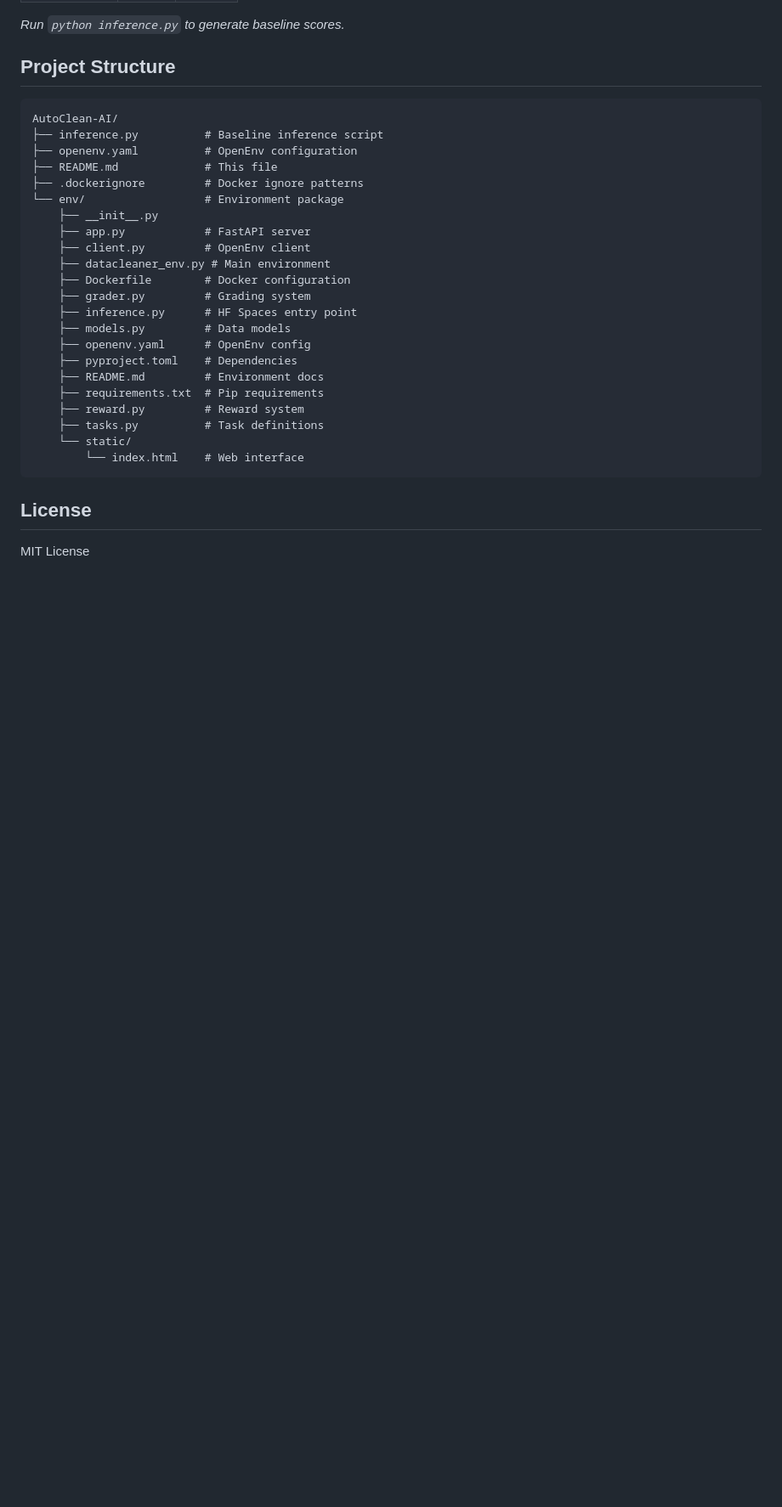
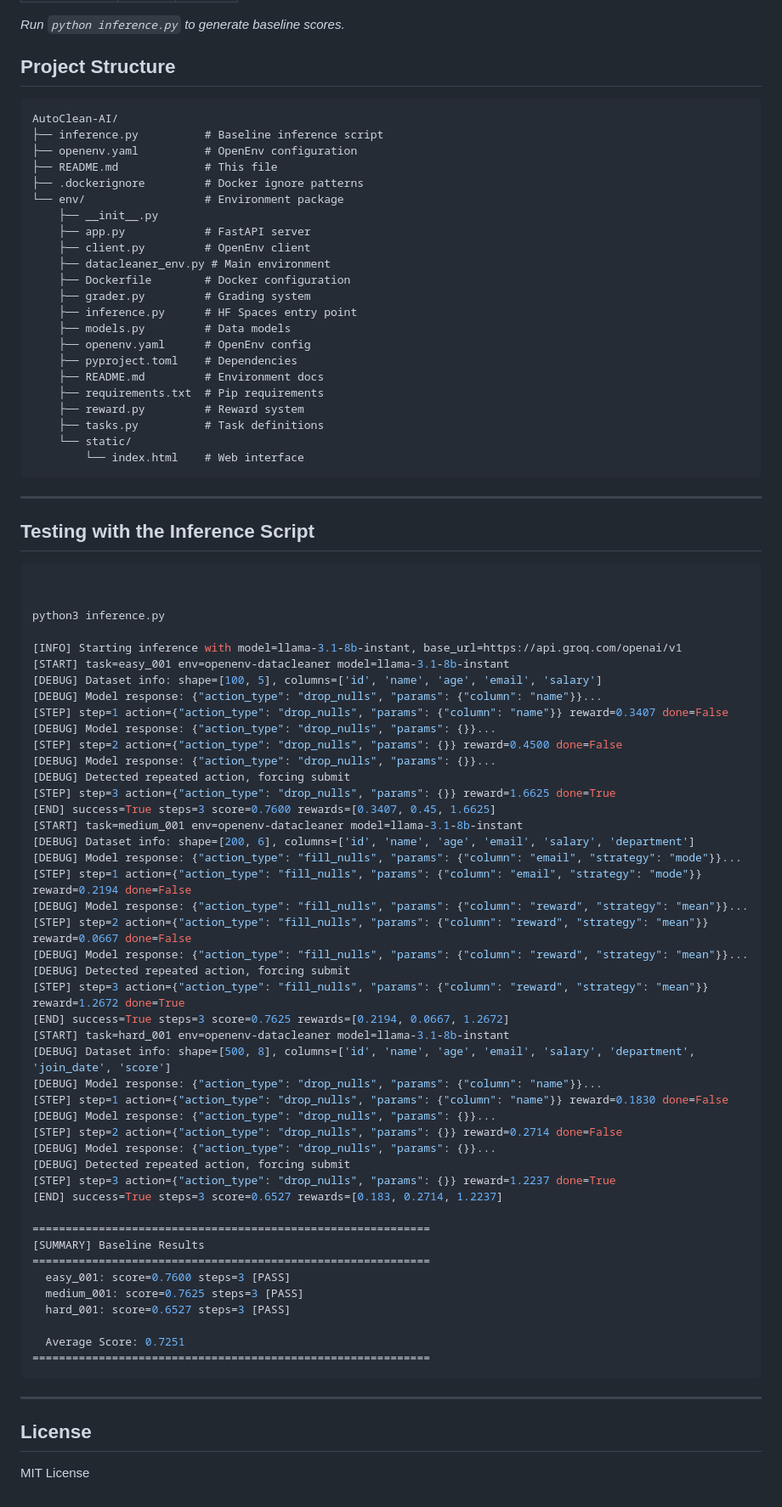
Before and after one commit to SairajMN/AutoClean-AI, a Markdown page: README.md, the part around one of its changes. Shown at 85% size. GitHub-like rendering; blank space fills up the shorter version.

````diff
--- a/README.md
+++ b/README.md
@@ -167,6 +169,59 @@ AutoClean-AI/
         └── index.html    # Web interface
 ```
 
+---
+
+## Testing with the Inference Script
+
+```bash
+
+
+python3 inference.py
+
+[INFO] Starting inference with model=llama-3.1-8b-instant, base_url=https://api.groq.com/openai/v1
+[START] task=easy_001 env=openenv-datacleaner model=llama-3.1-8b-instant
+[DEBUG] Dataset info: shape=[100, 5], columns=['id', 'name', 'age', 'email', 'salary']
+[DEBUG] Model response: {"action_type": "drop_nulls", "params": {"column": "name"}}...
+[STEP] step=1 action={"action_type": "drop_nulls", "params": {"column": "name"}} reward=0.3407 done=False
+[DEBUG] Model response: {"action_type": "drop_nulls", "params": {}}...
+[STEP] step=2 action={"action_type": "drop_nulls", "params": {}} reward=0.4500 done=False
+[DEBUG] Model response: {"action_type": "drop_nulls", "params": {}}...
+[DEBUG] Detected repeated action, forcing submit
+[STEP] step=3 action={"action_type": "drop_nulls", "params": {}} reward=1.6625 done=True
+[END] success=True steps=3 score=0.7600 rewards=[0.3407, 0.45, 1.6625]
+[START] task=medium_001 env=openenv-datacleaner model=llama-3.1-8b-instant
+[DEBUG] Dataset info: shape=[200, 6], columns=['id', 'name', 'age', 'email', 'salary', 'department']
+[DEBUG] Model response: {"action_type": "fill_nulls", "params": {"column": "email", "strategy": "mode"}}...
+[STEP] step=1 action={"action_type": "fill_nulls", "params": {"column": "email", "strategy": "mode"}} reward=0.2194 done=False
+[DEBUG] Model response: {"action_type": "fill_nulls", "params": {"column": "reward", "strategy": "mean"}}...
+[STEP] step=2 action={"action_type": "fill_nulls", "params": {"column": "reward", "strategy": "mean"}} reward=0.0667 done=False
+[DEBUG] Model response: {"action_type": "fill_nulls", "params": {"column": "reward", "strategy": "mean"}}...
+[DEBUG] Detected repeated action, forcing submit
+[STEP] step=3 action={"action_type": "fill_nulls", "params": {"column": "reward", "strategy": "mean"}} reward=1.2672 done=True
+[END] success=True steps=3 score=0.7625 rewards=[0.2194, 0.0667, 1.2672]
+[START] task=hard_001 env=openenv-datacleaner model=llama-3.1-8b-instant
+[DEBUG] Dataset info: shape=[500, 8], columns=['id', 'name', 'age', 'email', 'salary', 'department', 'join_date', 'score']
+[DEBUG] Model response: {"action_type": "drop_nulls", "params": {"column": "name"}}...
+[STEP] step=1 action={"action_type": "drop_nulls", "params": {"column": "name"}} reward=0.1830 done=False
+[DEBUG] Model response: {"action_type": "drop_nulls", "params": {}}...
+[STEP] step=2 action={"action_type": "drop_nulls", "params": {}} reward=0.2714 done=False
+[DEBUG] Model response: {"action_type": "drop_nulls", "params": {}}...
+[DEBUG] Detected repeated action, forcing submit
+[STEP] step=3 action={"action_type": "drop_nulls", "params": {}} reward=1.2237 done=True
+[END] success=True steps=3 score=0.6527 rewards=[0.183, 0.2714, 1.2237]
+
+============================================================
+[SUMMARY] Baseline Results
+============================================================
+  easy_001: score=0.7600 steps=3 [PASS]
+  medium_001: score=0.7625 steps=3 [PASS]
+  hard_001: score=0.6527 steps=3 [PASS]
+
+  Average Score: 0.7251
+============================================================
+```
+---
+
 ## License
 
 MIT License
````
Also changed, not shown: other parts of README.md (+6 -4 lines).
